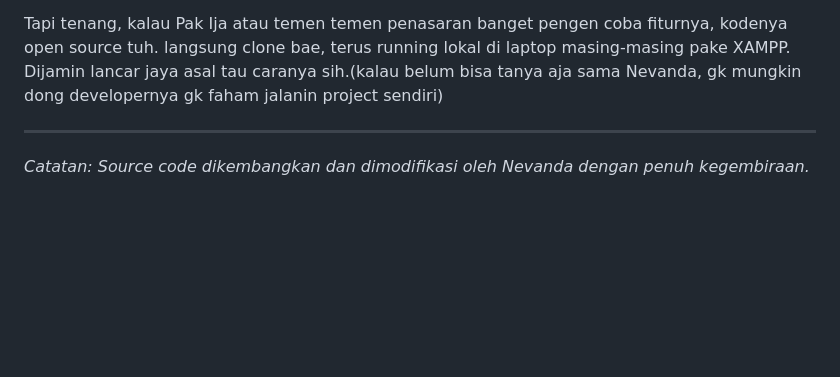
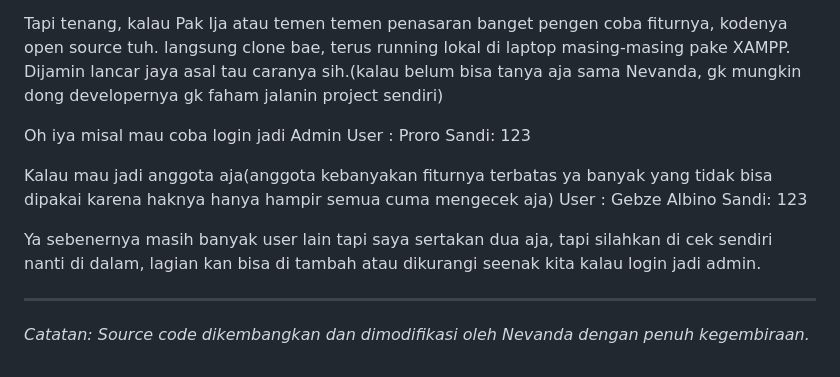
Before and after one commit to Nevanda12/perpusf1, a Markdown page: README.md, the part around the change. Drawn GitHub-style; blank space fills up the shorter version.

```diff
--- a/README.md
+++ b/README.md
@@ -35,6 +35,16 @@ Jadi begini Pak Ija, aplikasi ini kan dibangun pakai PHP (CodeIgniter 3) dan dat
 
 Tapi tenang, kalau Pak Ija atau temen temen penasaran banget pengen coba fiturnya, kodenya open source tuh. langsung clone bae, terus running lokal di laptop masing-masing pake XAMPP. Dijamin lancar jaya asal tau caranya sih.(kalau belum bisa tanya aja sama Nevanda, gk mungkin dong developernya gk faham jalanin project sendiri)
 
+Oh iya misal mau coba login jadi Admin
+User : Proro
+Sandi: 123
+
+Kalau mau jadi anggota aja(anggota kebanyakan fiturnya terbatas ya banyak yang tidak bisa dipakai karena haknya hanya hampir semua cuma mengecek aja)
+User : Gebze Albino
+Sandi: 123
+
+Ya sebenernya masih banyak user lain tapi saya sertakan dua aja, tapi silahkan di cek sendiri nanti di dalam, lagian kan bisa di tambah atau dikurangi seenak kita kalau login jadi admin.
+
 ---
 
 *Catatan: Source code dikembangkan dan dimodifikasi oleh Nevanda dengan penuh kegembiraan.*
```
